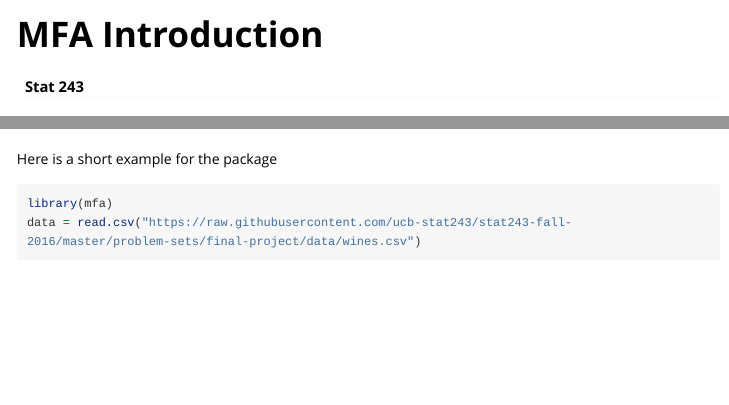
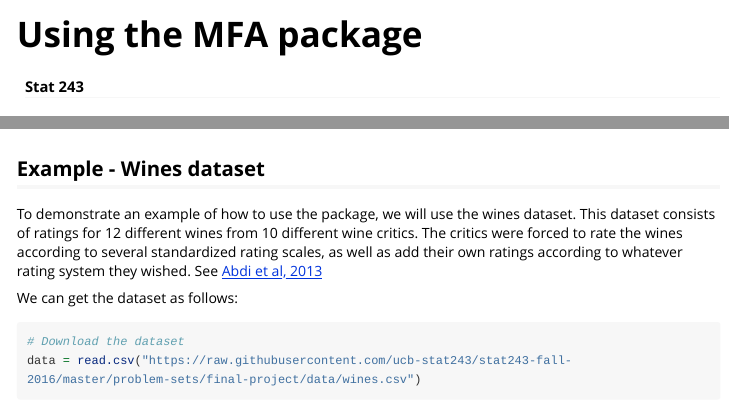
Before and after one commit to ucb243-fall16-mfa/charlie, an R Markdown document (mfa/vignettes/mfa_intro.Rmd): the page in a window 1100 px wide, from its top, and a second part further down, joined at a grey line. Rendered offline with R 4.5, knitr and Pandoc, with nearby package versions; some code elsewhere in the file could not run offline; long lines of code are wrapped.

Commit message:
Started on vignette

````diff
--- a/mfa/vignettes/mfa_intro.Rmd
+++ b/mfa/vignettes/mfa_intro.Rmd
@@ -1,6 +1,10 @@
 ---
-title: "MFA Introduction"
+title: "Using the MFA package"
 author: "Stat 243"
 date: "11/24/2016"
 output: rmarkdown::html_vignette
+vignette: >
+  %\VignetteIndexEntry{Using the MFA package}
+  %\VignetteEngine{knitr::rmarkdown}
+  \usepackage[utf8]{inputenc}
 ---
@@ -12 +15,4 @@ devtools::install_git("https://github.com/cmcneil/project-243","mfa")
-Here is a short example for the package
+## Example - Wines dataset
+To demonstrate an example of how to use the package, we will use the wines dataset. This dataset consists of ratings for 12 different wines from 10 different wine critics. The critics were forced to rate the wines according to several standardized rating scales, as well as add their own ratings according to whatever rating system they wished. See [Abdi et al, 2013](https://www.utdallas.edu/~herve/abdi-WiresCS-mfa-2013.pdf)
+
+We can get the dataset as follows:
@@ -12,0 +20,2 @@ Here is a short example for the package
+# Download the dataset
+data = read.csv("https://raw.githubusercontent.com/ucb-stat243/stat243-fall-2016/master/problem-sets/final-project/data/wines.csv")
@@ -13,3 +33,2 @@ Here is a short example for the package
 ```{r}
 library(mfa)
-data = read.csv("https://raw.githubusercontent.com/ucb-stat243/stat243-fall-2016/master/problem-sets/final-project/data/wines.csv")
````
Also changed, not shown: mfa/vignettes/mfa_intro.Rmd (19 more changed lines), 1 other file.
